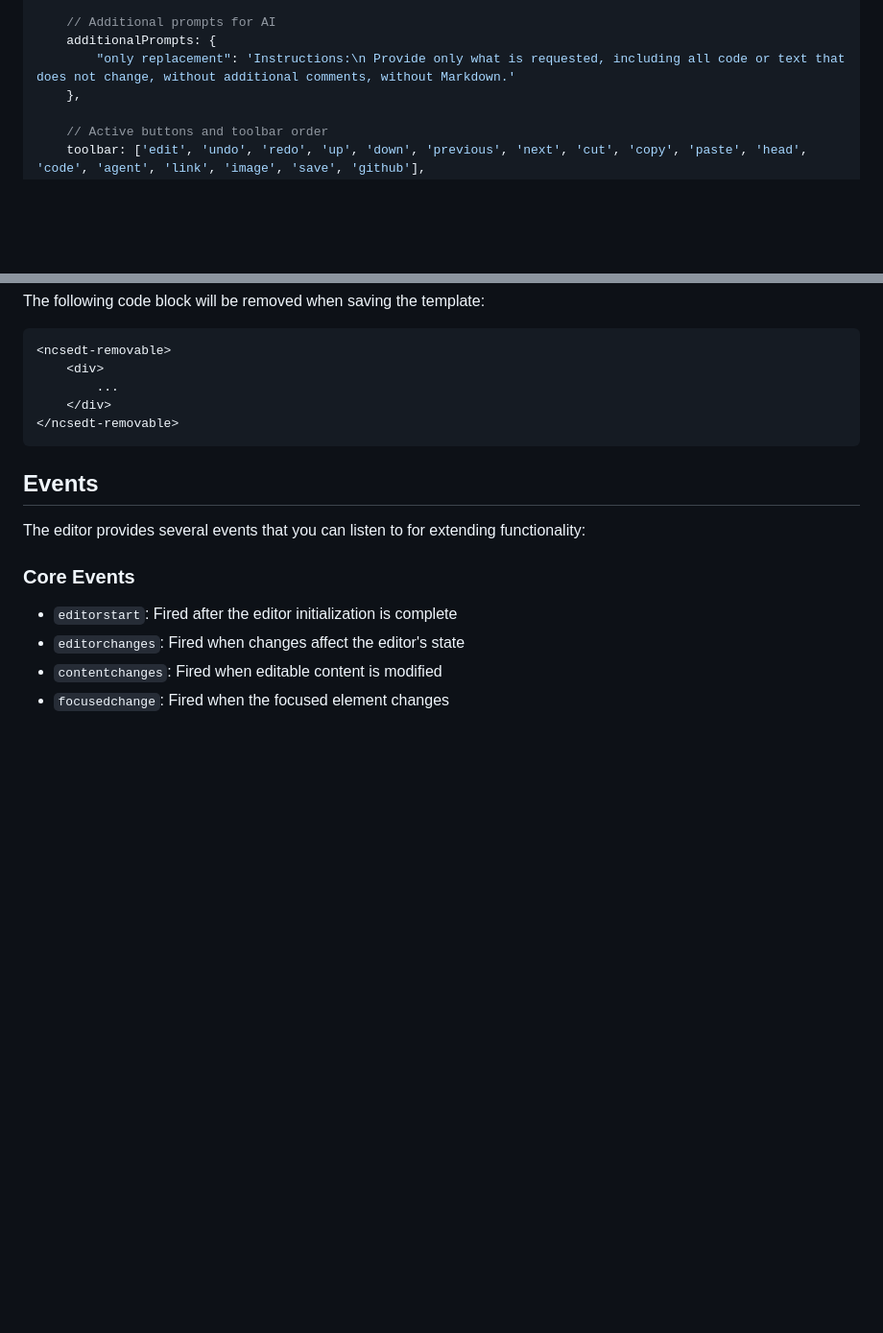
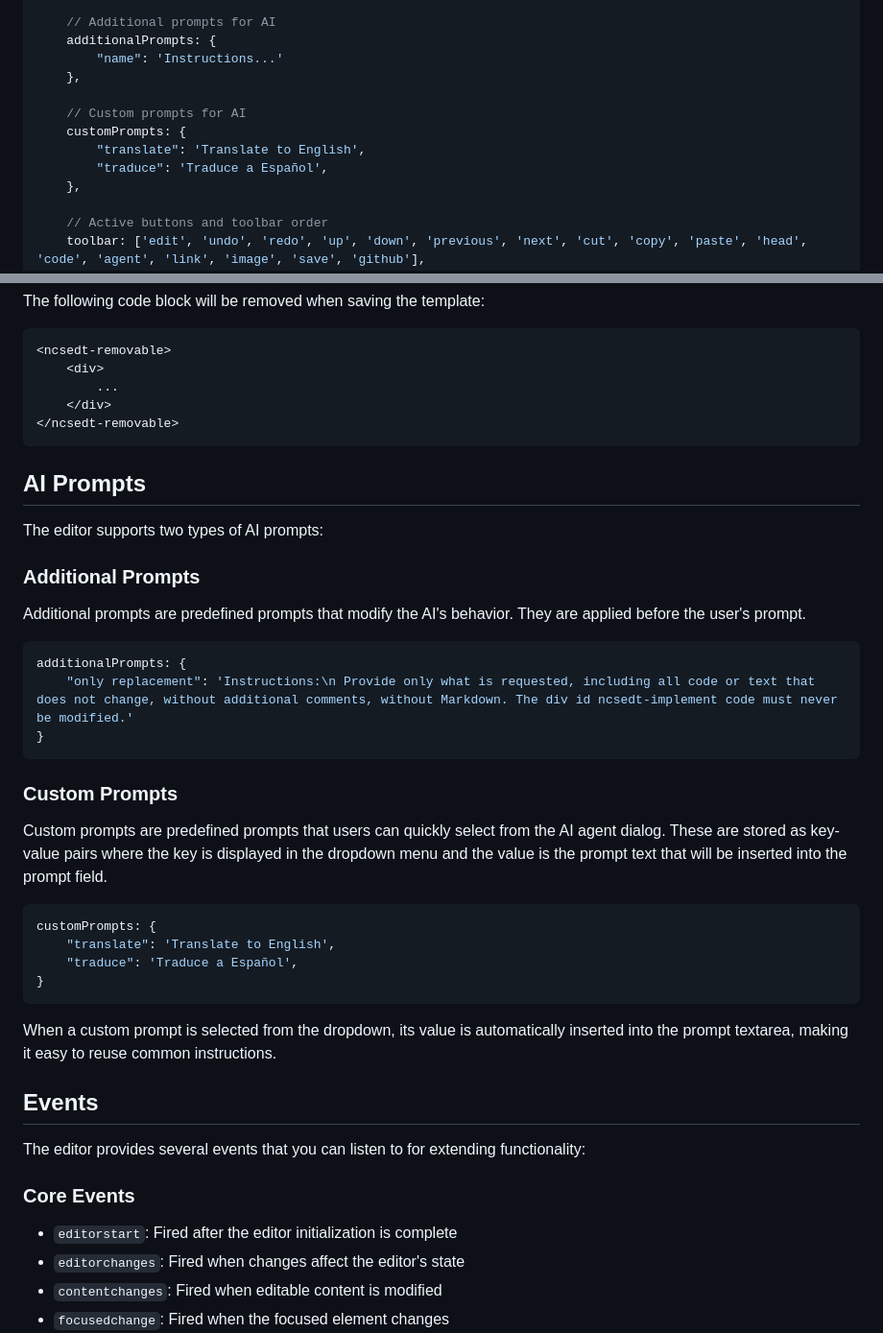
Before and after one commit to FranBarInstance/simple-html-editor, a Markdown page: readme.md, 2 parts joined by grey strips. Shown at 96% size. Drawn GitHub-style; blank space fills up the shorter version.

Commit message:
add customPrompts info

````diff
--- a/readme.md
+++ b/readme.md
@@ -150,7 +150,13 @@ var options = {
 
     // Additional prompts for AI
     additionalPrompts: {
-        "only replacement": 'Instructions:\n Provide only what is requested, including all code or text that does not change, without additional comments, without Markdown.'
+        "name": 'Instructions...'
+    },
+
+    // Custom prompts for AI
+    customPrompts: {
+        "translate": 'Translate to English',
+        "traduce": 'Traduce a Español',
     },
 
     // Active buttons and toolbar order
@@ -286,6 +292,33 @@ The following code block will be removed when saving the template:
 </ncsedt-removable>
 ```
 
+## AI Prompts
+
+The editor supports two types of AI prompts:
+
+### Additional Prompts
+
+Additional prompts are predefined prompts that modify the AI's behavior. They are applied before the user's prompt.
+
+```javascript
+additionalPrompts: {
+    "only replacement": 'Instructions:\n Provide only what is requested, including all code or text that does not change, without additional comments, without Markdown. The div id ncsedt-implement code must never be modified.'
+}
+```
+
+### Custom Prompts
+
+Custom prompts are predefined prompts that users can quickly select from the AI agent dialog. These are stored as key-value pairs where the key is displayed in the dropdown menu and the value is the prompt text that will be inserted into the prompt field.
+
+```javascript
+customPrompts: {
+    "translate": 'Translate to English',
+    "traduce": 'Traduce a Español',
+}
+```
+
+When a custom prompt is selected from the dropdown, its value is automatically inserted into the prompt textarea, making it easy to reuse common instructions.
+
 ## Events
 
 The editor provides several events that you can listen to for extending functionality:
````
